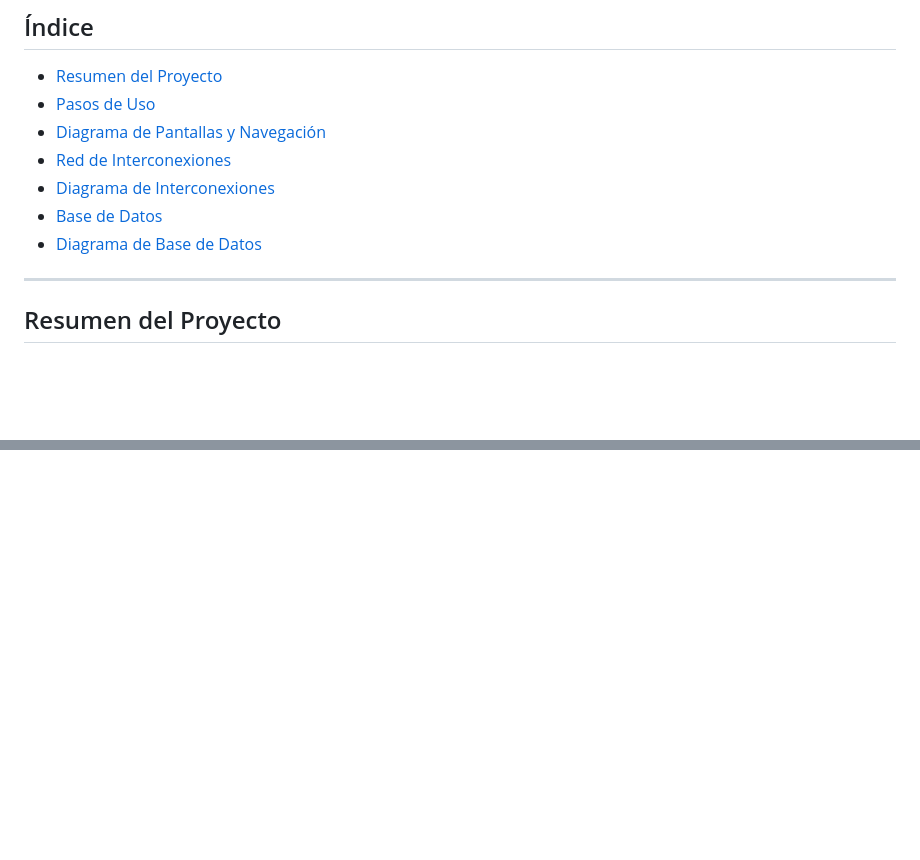
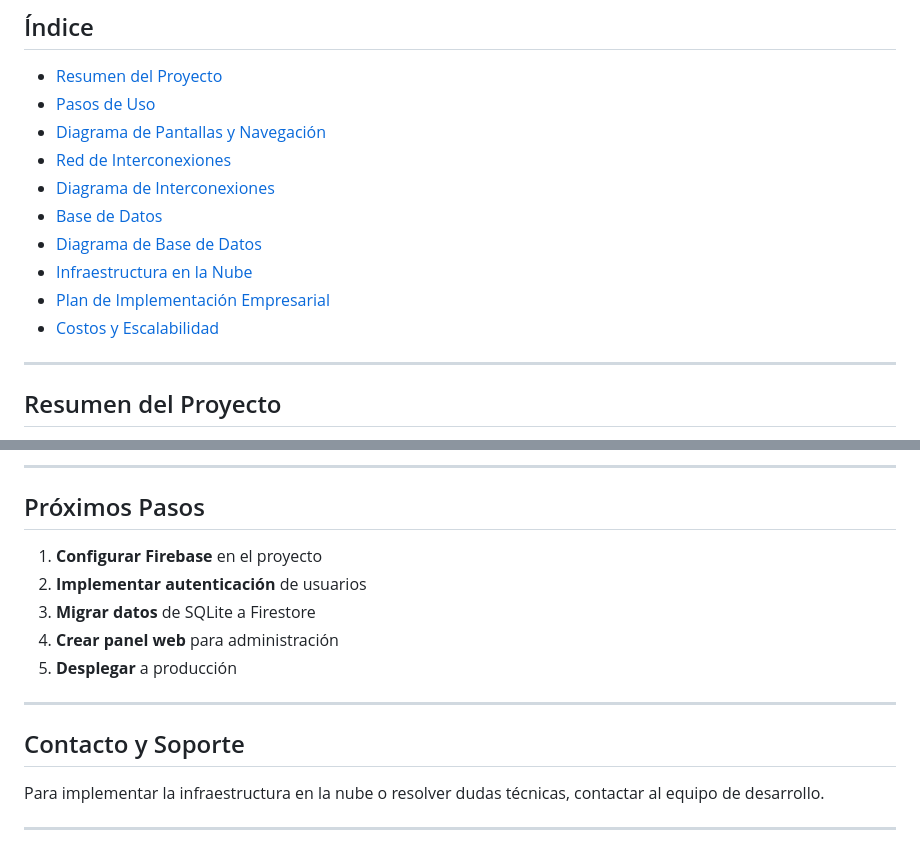
Before and after one commit to Rodri420/alfa-ediciones, a Markdown page: README.md, 2 parts joined by grey strips. GitHub-like rendering; blank space fills up the shorter version.

```diff
--- a/README.md
+++ b/README.md
@@ -12,6 +12,9 @@ Aplicación Android para la gestión de clientes, búsqueda de incobrables, cons
 - [Diagrama de Interconexiones](#diagrama-de-interconexiones)
 - [Base de Datos](#base-de-datos)
 - [Diagrama de Base de Datos](#diagrama-de-base-de-datos)
+- [Infraestructura en la Nube](#infraestructura-en-la-nube)
+- [Plan de Implementación Empresarial](#plan-de-implementación-empresarial)
+- [Costos y Escalabilidad](#costos-y-escalabilidad)
 
 ---
 
@@ -128,0 +278,17 @@ erDiagram
+---
+
+## Próximos Pasos
+
+1. **Configurar Firebase** en el proyecto
+2. **Implementar autenticación** de usuarios
+3. **Migrar datos** de SQLite a Firestore
+4. **Crear panel web** para administración
+5. **Desplegar** a producción
+
+---
+
+## Contacto y Soporte
+
+Para implementar la infraestructura en la nube o resolver dudas técnicas, contactar al equipo de desarrollo.
+
+---
```
Also changed, not shown: other parts of README.md (+146 -0 lines).
